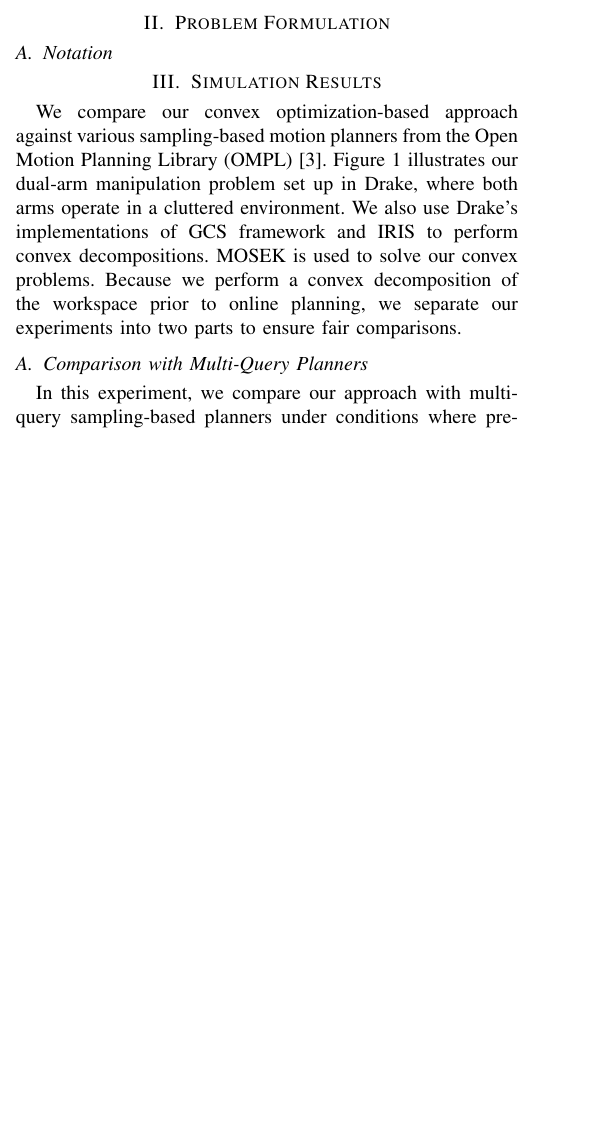
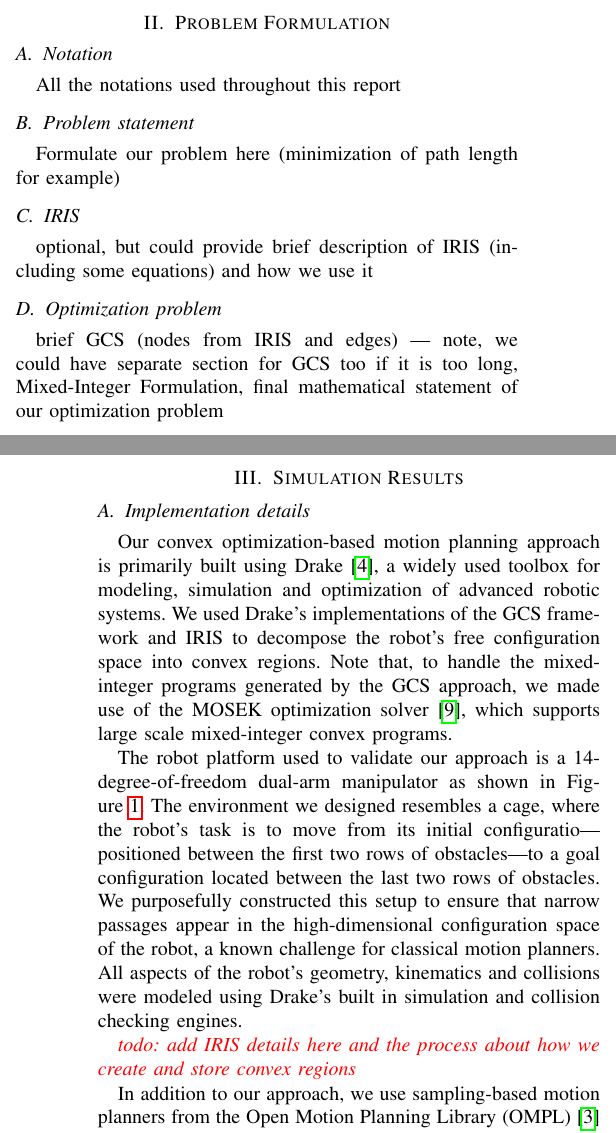
Before and after one commit to utiasSTARS/ece1505-w25-project, a LaTeX paper (docs/report/main.tex, which reads docs/report/sections/problem_formulation.tex, docs/report/sections/results.tex): part of one column of page 1 of 2 before the commit and two parts of the columns of pages 1 and 2 of 2 after it, the two joined at a grey line, cut so that both start at the same text, the shorter picture padded with empty space. Compiled offline with pdfLaTeX; a missing font is replaced by an installed copy or a similar font; a LaTeX package or settings file that is missing is left out.

Commit message:
update report

```diff
--- a/docs/report/main.tex
+++ b/docs/report/main.tex
@@ -6,6 +6,8 @@
 \usepackage{graphicx}
 \usepackage{textcomp}
 \usepackage{xcolor}
+\usepackage{url}
+\usepackage{hyperref}
 
 % make sure captions are small font
 \usepackage{subcaption}
--- a/docs/report/sections/problem_formulation.tex
+++ b/docs/report/sections/problem_formulation.tex
@@ -1,3 +1,14 @@
 \section{Problem Formulation}
 
 \subsection{Notation}
+All the notations used throughout this report
+
+\subsection{Problem statement}
+Formulate our problem here (minimization of path length for example)
+
+\subsection{IRIS}
+optional, but could provide brief description of IRIS (including some equations) and how we use it
+
+\subsection{Optimization problem}
+
+brief GCS (nodes from IRIS and edges) --- note, we could have separate section for GCS too if it is too long, Mixed-Integer Formulation, final mathematical statement of our optimization problem
--- a/docs/report/sections/results.tex
+++ b/docs/report/sections/results.tex
@@ -1,16 +1,17 @@
 \section{Simulation Results}\label{sec:results}
 
-We compare our convex optimization-based approach against various sampling-based motion planners from the Open Motion Planning Library (OMPL)\cite{sucan2012open}.
-Figure~\ref{fig:simulation} illustrates our dual-arm manipulation problem set up in Drake, where both arms operate in a cluttered environment.
-We also use Drake's implementations of GCS framework and IRIS to perform convex decompositions.
-MOSEK is used to solve our convex problems.
-Because we perform a convex decomposition of the workspace prior to online planning, we separate our experiments into two parts to ensure fair comparisons.
+\subsection{Implementation details}
 
-\subsection{Comparison with Multi-Query Planners}
+Our convex optimization-based motion planning approach is primarily built using Drake~\cite{drake}, a widely used toolbox for modeling, simulation and optimization of advanced robotic systems.
+We used Drake's implementations of the GCS framework and IRIS to decompose the robot's free configuration space into convex regions.
+Note that, to handle the mixed-integer programs generated by the GCS approach, we made use of the MOSEK optimization solver~\cite{mosek}, which supports large scale mixed-integer convex programs.
 
-In this experiment, we compare our approach with multi-query sampling-based planners under conditions where precomputation is allowed.
-These planners, such as PRM~\cite{kavraki1996probabilistic} (and its lazy variants~\cite{bohlin2000path}) and Sparse Roadmap Spanners (SPARS)~\cite{dobson2014sparse}, precompute a roadmap (graph) before planning to speed up the solution search.
-We measure metrics such as the time required to find a solution (excluding precomputation), solution quality, and success rate.
+The robot platform used to validate our approach is a 14-degree-of-freedom dual-arm manipulator as shown in Figure~\ref{fig:simulation}.
+The environment we designed resembles a cage, where the robot's task is to move from its initial configuratio---positioned between the first two rows of obstacles---to a goal configuration located between the last two rows of obstacles.
+We purposefully constructed this setup to ensure that narrow passages appear in the high-dimensional configuration space of the robot, a known challenge for classical motion planners.
+All aspects of the robot's geometry, kinematics and collisions were modeled using Drake's built in simulation and collision checking engines.
 
-\subsection{Comparison with Anytime Planners}
+{\color{red} \textit{todo: add IRIS details here and the process about how we create and store convex regions}}
 
+In addition to our approach, we use sampling-based motion planners from the Open Motion Planning Library (OMPL)~\cite{sucan2012open} as benchmarks for comparison.
+All parameters related to these sampling-based planners were carefully reviewed and adjusted only as necessary to ensure a fair comparison; detailed configurations are omitted from this report.
```
Also changed, not shown: docs/report/main.bib (+7 -0 lines), docs/report/sections/results.tex (16 more changed lines).
